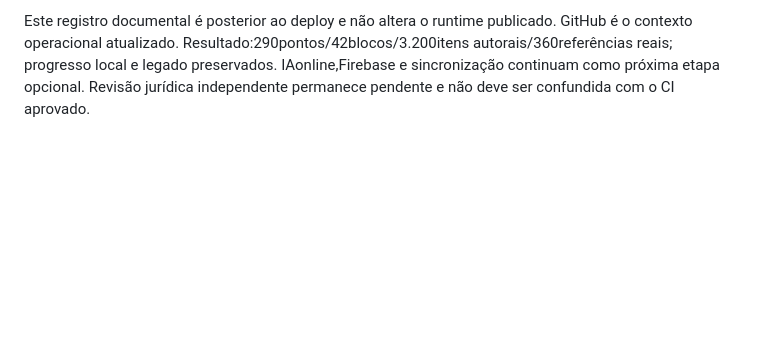
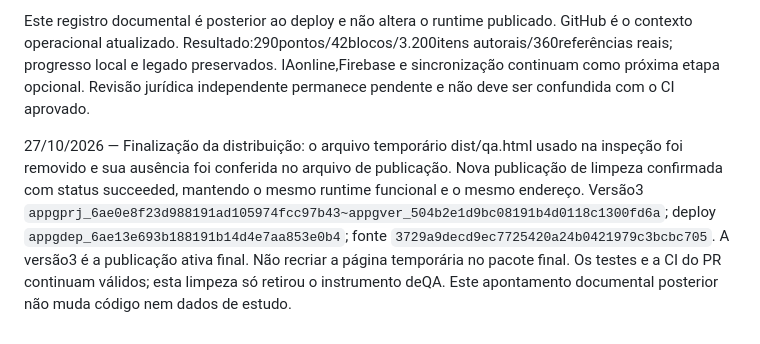
Before and after one commit to andersonx553-beep/Jarvis-estudante, a Markdown page: CODEX.md, the part around the change. Drawn GitHub-style; blank space fills up the shorter version.

Commit message:
Documenta versão publicada final sem arquivos temporários de QA

```diff
--- a/CODEX.md
+++ b/CODEX.md
@@ -169,3 +169,5 @@ Observação de distribuição: `.openai/hosting.json` pertence à cópia local
 Publicação da versão2 confirmada com status succeeded em https://jarvis-estudante-inss.sageflea1025.chatgpt.site . O acesso continua privado da conta proprietária, sem mudança de público. Projeto `appgprj_6ae0e8f23d988191ad105974fcc97b43`; versão `appgprj_6ae0e8f23d988191ad105974fcc97b43~appgver_0e4115188aec8191a466ba3ffe1ed84a`; deploy `appgdep_6ae13db6b3fc819195ea4db99ffaf4dc`; fonte publicada `69f120fb18d358b5e04a657eb27b3012ca65c96d`. ArquivoHTMLindependente foi gerado e aberto emQA. A verificação de produção é o sucesso retornado pelo serviço; os fluxos do navegador foram testados na prévia e noHTMLindependente.
 
 Este registro documental é posterior ao deploy e não altera o runtime publicado. GitHub é o contexto operacional atualizado. Resultado:290pontos/42blocos/3.200itens autorais/360referências reais; progresso local e legado preservados. IAonline,Firebase e sincronização continuam como próxima etapa opcional. Revisão jurídica independente permanece pendente e não deve ser confundida com o CI aprovado.
+
+27/10/2026 — Finalização da distribuição: o arquivo temporário dist/qa.html usado na inspeção foi removido e sua ausência foi conferida no arquivo de publicação. Nova publicação de limpeza confirmada com status succeeded, mantendo o mesmo runtime funcional e o mesmo endereço. Versão3 `appgprj_6ae0e8f23d988191ad105974fcc97b43~appgver_504b2e1d9bc08191b4d0118c1300fd6a`; deploy `appgdep_6ae13e693b188191b14d4e7aa853e0b4`; fonte `3729a9decd9ec7725420a24b0421979c3bcbc705`. A versão3 é a publicação ativa final. Não recriar a página temporária no pacote final. Os testes e a CI do PR continuam válidos; esta limpeza só retirou o instrumento deQA. Este apontamento documental posterior não muda código nem dados de estudo.
```
